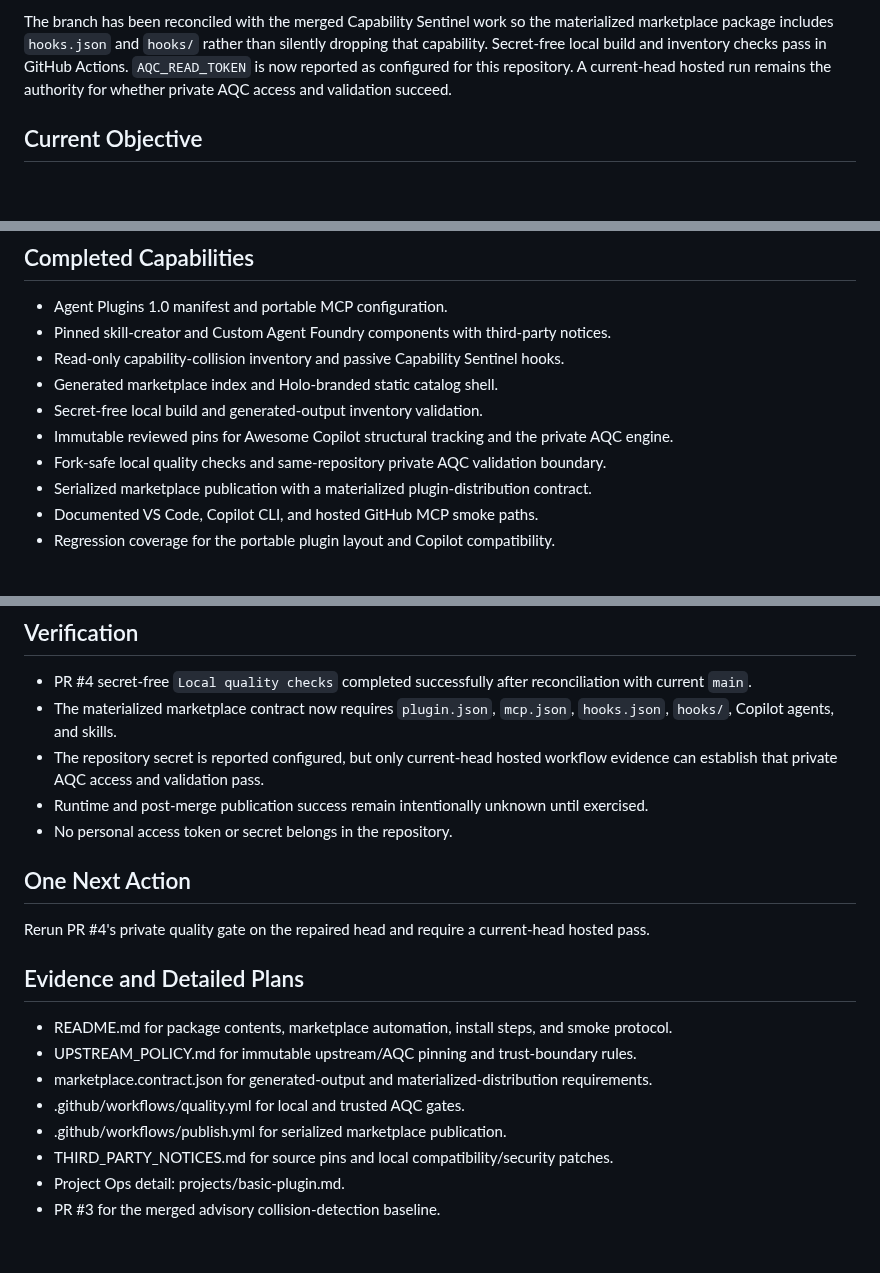
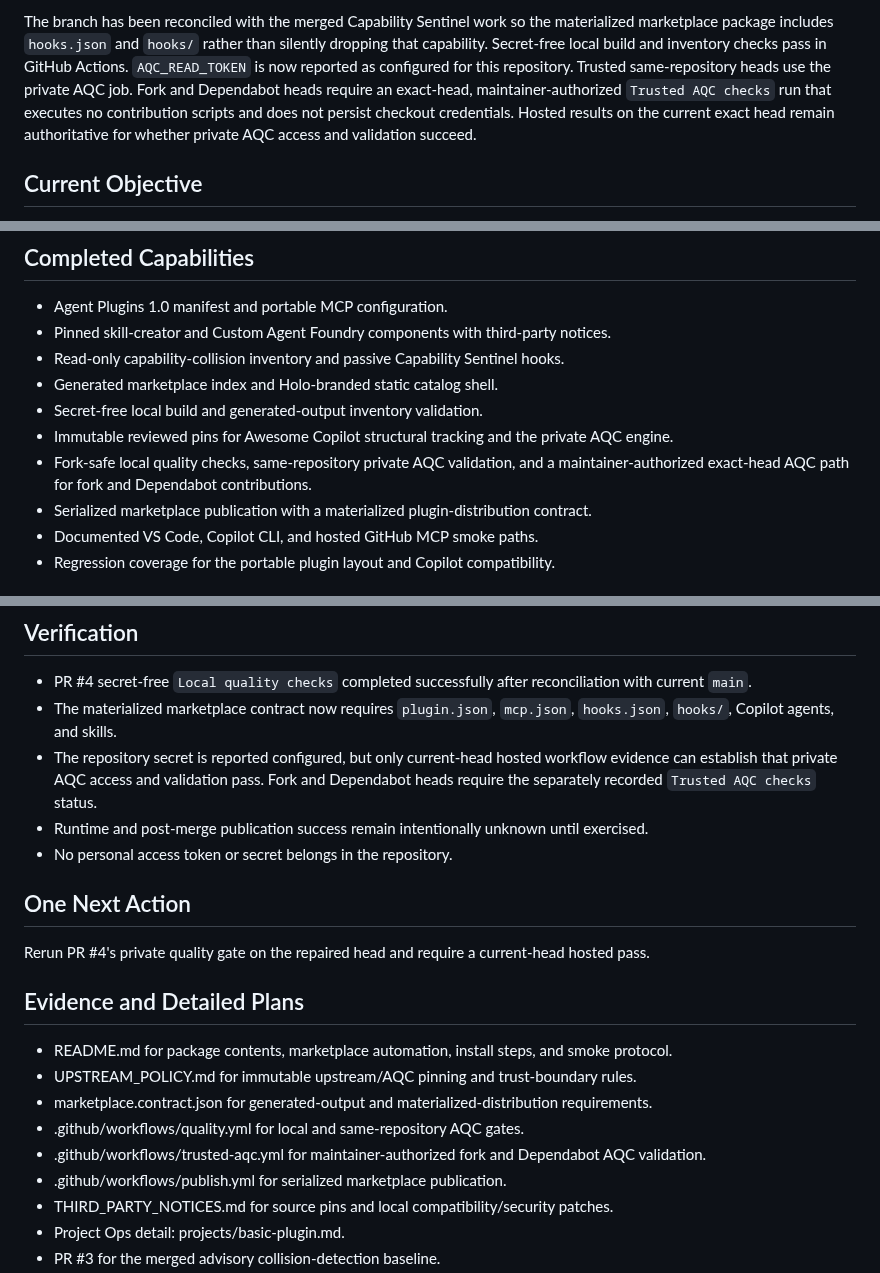
Before and after one commit to jnicholas000/basic-plugin, a Markdown page: PROJECT.md, 3 parts joined by grey strips. GitHub-like rendering; blank space fills up the shorter version.

Commit message:
docs: record trusted AQC path

```diff
--- a/PROJECT.md
+++ b/PROJECT.md
@@ -45,8 +45,10 @@ Awesome Copilot agent, skill, prompt, or instruction catalog.
 The branch has been reconciled with the merged Capability Sentinel work so the materialized
 marketplace package includes `hooks.json` and `hooks/` rather than silently dropping that capability.
 Secret-free local build and inventory checks pass in GitHub Actions. `AQC_READ_TOKEN` is now
-reported as configured for this repository. A current-head hosted run remains the authority for
-whether private AQC access and validation succeed.
+reported as configured for this repository. Trusted same-repository heads use the private AQC job.
+Fork and Dependabot heads require an exact-head, maintainer-authorized `Trusted AQC checks` run that
+executes no contribution scripts and does not persist checkout credentials. Hosted results on the
+current exact head remain authoritative for whether private AQC access and validation succeed.
 
 ## Current Objective
 
@@ -61,7 +63,7 @@ runtime smoke protocol against the combined plugin and marketplace baseline.
 - Generated marketplace index and Holo-branded static catalog shell.
 - Secret-free local build and generated-output inventory validation.
 - Immutable reviewed pins for Awesome Copilot structural tracking and the private AQC engine.
-- Fork-safe local quality checks and same-repository private AQC validation boundary.
+- Fork-safe local quality checks, same-repository private AQC validation, and a maintainer-authorized exact-head AQC path for fork and Dependabot contributions.
 - Serialized marketplace publication with a materialized plugin-distribution contract.
 - Documented VS Code, Copilot CLI, and hosted GitHub MCP smoke paths.
 - Regression coverage for the portable plugin layout and Copilot compatibility.
@@ -104,7 +106,8 @@ runtime smoke protocol against the combined plugin and marketplace baseline.
 - The materialized marketplace contract now requires `plugin.json`, `mcp.json`, `hooks.json`,
   `hooks/`, Copilot agents, and skills.
 - The repository secret is reported configured, but only current-head hosted workflow evidence can
-  establish that private AQC access and validation pass.
+  establish that private AQC access and validation pass. Fork and Dependabot heads require the
+  separately recorded `Trusted AQC checks` status.
 - Runtime and post-merge publication success remain intentionally unknown until exercised.
 - No personal access token or secret belongs in the repository.
 
@@ -117,7 +120,8 @@ Rerun PR #4's private quality gate on the repaired head and require a current-he
 - README.md for package contents, marketplace automation, install steps, and smoke protocol.
 - UPSTREAM_POLICY.md for immutable upstream/AQC pinning and trust-boundary rules.
 - marketplace.contract.json for generated-output and materialized-distribution requirements.
-- .github/workflows/quality.yml for local and trusted AQC gates.
+- .github/workflows/quality.yml for local and same-repository AQC gates.
+- .github/workflows/trusted-aqc.yml for maintainer-authorized fork and Dependabot AQC validation.
 - .github/workflows/publish.yml for serialized marketplace publication.
 - THIRD_PARTY_NOTICES.md for source pins and local compatibility/security patches.
 - Project Ops detail: projects/basic-plugin.md.
```
Also changed, not shown: other parts of PROJECT.md (+1 -1 lines).
